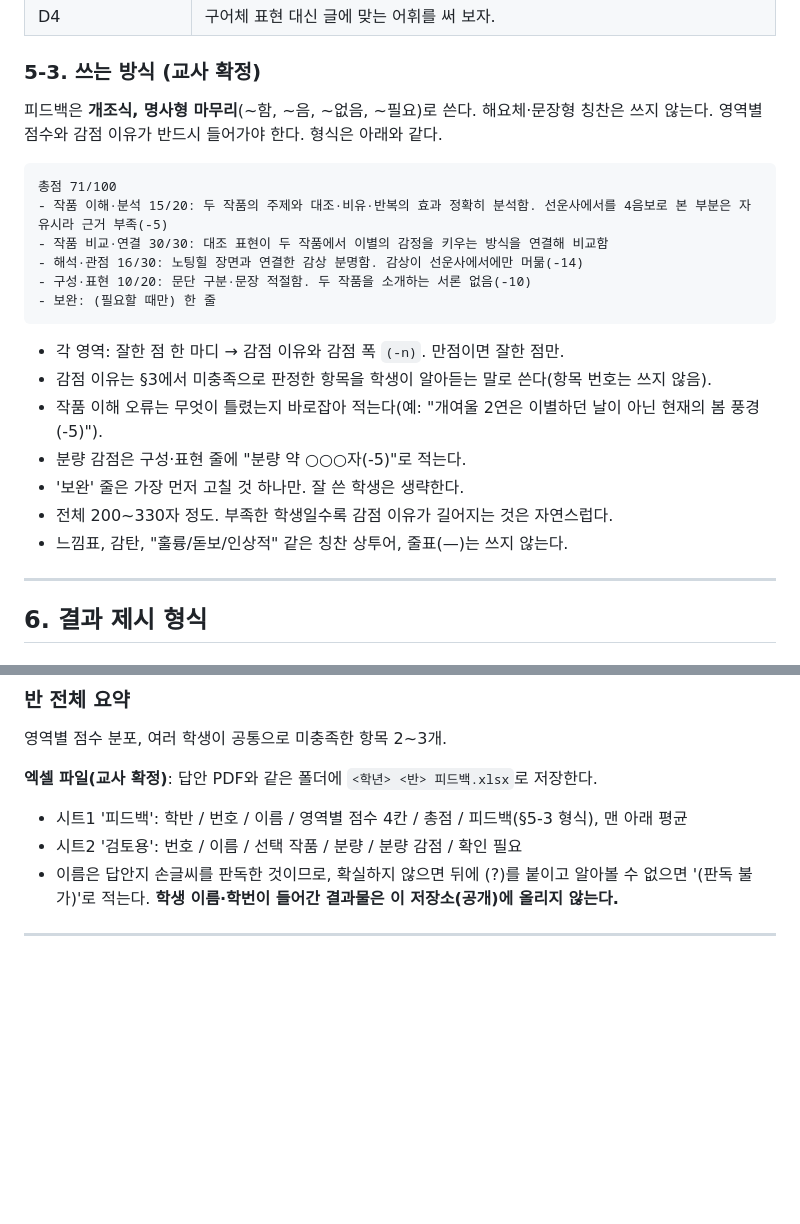
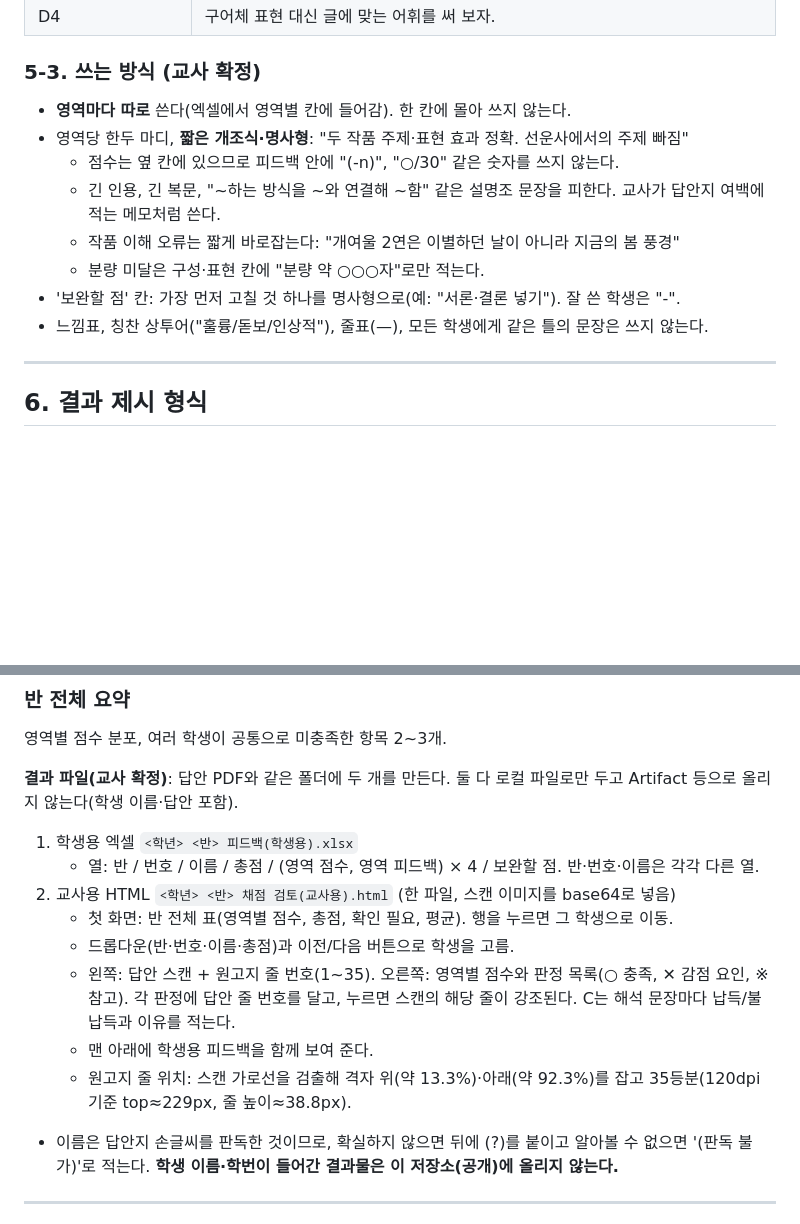
Before and after one commit to GuitaruMan/PersonalPages, a Markdown page: personal/기타/수행평가1-채점기준.md, 2 parts joined by grey strips. Drawn GitHub-style; blank space fills up the shorter version.

Commit message:
수행평가1 채점 지침: 학생용 엑셀(영역별 칸)·교사용 HTML 형식, 피드백 문체
Co-Authored-By: Claude Opus 5 <noreply@anthropic.com>

````diff
--- a/personal/기타/수행평가1-채점기준.md
+++ b/personal/기타/수행평가1-채점기준.md
@@ -324,25 +324,14 @@ D3 세는 법
 | D4 | 구어체 표현 대신 글에 맞는 어휘를 써 보자. |
 
 ### 5-3. 쓰는 방식 (교사 확정)
-피드백은 **개조식, 명사형 마무리**(~함, ~음, ~없음, ~필요)로 쓴다. 해요체·문장형 칭찬은 쓰지 않는다.
-영역별 점수와 감점 이유가 반드시 들어가야 한다. 형식은 아래와 같다.
-
-```
-총점 71/100
-- 작품 이해·분석 15/20: 두 작품의 주제와 대조·비유·반복의 효과 정확히 분석함. 선운사에서를 4음보로 본 부분은 자유시라 근거 부족(-5)
-- 작품 비교·연결 30/30: 대조 표현이 두 작품에서 이별의 감정을 키우는 방식을 연결해 비교함
-- 해석·관점 16/30: 노팅힐 장면과 연결한 감상 분명함. 감상이 선운사에서에만 머묾(-14)
-- 구성·표현 10/20: 문단 구분·문장 적절함. 두 작품을 소개하는 서론 없음(-10)
-- 보완: (필요할 때만) 한 줄
-```
-
-- 각 영역: 잘한 점 한 마디 → 감점 이유와 감점 폭 `(-n)`. 만점이면 잘한 점만.
-- 감점 이유는 §3에서 미충족으로 판정한 항목을 학생이 알아듣는 말로 쓴다(항목 번호는 쓰지 않음).
-- 작품 이해 오류는 무엇이 틀렸는지 바로잡아 적는다(예: "개여울 2연은 이별하던 날이 아닌 현재의 봄 풍경(-5)").
-- 분량 감점은 구성·표현 줄에 "분량 약 ○○○자(-5)"로 적는다.
-- '보완' 줄은 가장 먼저 고칠 것 하나만. 잘 쓴 학생은 생략한다.
-- 전체 200~330자 정도. 부족한 학생일수록 감점 이유가 길어지는 것은 자연스럽다.
-- 느낌표, 감탄, "훌륭/돋보/인상적" 같은 칭찬 상투어, 줄표(—)는 쓰지 않는다.
+- **영역마다 따로** 쓴다(엑셀에서 영역별 칸에 들어감). 한 칸에 몰아 쓰지 않는다.
+- 영역당 한두 마디, **짧은 개조식·명사형**: "두 작품 주제·표현 효과 정확. 선운사에서의 주제 빠짐"
+  - 점수는 옆 칸에 있으므로 피드백 안에 "(-n)", "○/30" 같은 숫자를 쓰지 않는다.
+  - 긴 인용, 긴 복문, "~하는 방식을 ~와 연결해 ~함" 같은 설명조 문장을 피한다. 교사가 답안지 여백에 적는 메모처럼 쓴다.
+  - 작품 이해 오류는 짧게 바로잡는다: "개여울 2연은 이별하던 날이 아니라 지금의 봄 풍경"
+  - 분량 미달은 구성·표현 칸에 "분량 약 ○○○자"로만 적는다.
+- '보완할 점' 칸: 가장 먼저 고칠 것 하나를 명사형으로(예: "서론·결론 넣기"). 잘 쓴 학생은 "-".
+- 느낌표, 칭찬 상투어("훌륭/돋보/인상적"), 줄표(—), 모든 학생에게 같은 틀의 문장은 쓰지 않는다.
 
 ---
 
@@ -365,9 +354,16 @@ D3 세는 법
 ### 반 전체 요약
 영역별 점수 분포, 여러 학생이 공통으로 미충족한 항목 2~3개.
 
-**엑셀 파일(교사 확정)**: 답안 PDF와 같은 폴더에 `<학년> <반> 피드백.xlsx`로 저장한다.
-- 시트1 '피드백': 학반 / 번호 / 이름 / 영역별 점수 4칸 / 총점 / 피드백(§5-3 형식), 맨 아래 평균
-- 시트2 '검토용': 번호 / 이름 / 선택 작품 / 분량 / 분량 감점 / 확인 필요
+**결과 파일(교사 확정)**: 답안 PDF와 같은 폴더에 두 개를 만든다. 둘 다 로컬 파일로만 두고 Artifact 등으로 올리지 않는다(학생 이름·답안 포함).
+1. 학생용 엑셀 `<학년> <반> 피드백(학생용).xlsx`
+   - 열: 반 / 번호 / 이름 / 총점 / (영역 점수, 영역 피드백) × 4 / 보완할 점. 반·번호·이름은 각각 다른 열.
+2. 교사용 HTML `<학년> <반> 채점 검토(교사용).html` (한 파일, 스캔 이미지를 base64로 넣음)
+   - 첫 화면: 반 전체 표(영역별 점수, 총점, 확인 필요, 평균). 행을 누르면 그 학생으로 이동.
+   - 드롭다운(반·번호·이름·총점)과 이전/다음 버튼으로 학생을 고름.
+   - 왼쪽: 답안 스캔 + 원고지 줄 번호(1~35). 오른쪽: 영역별 점수와 판정 목록(○ 충족, ✕ 감점 요인, ※ 참고).
+     각 판정에 답안 줄 번호를 달고, 누르면 스캔의 해당 줄이 강조된다. C는 해석 문장마다 납득/불납득과 이유를 적는다.
+   - 맨 아래에 학생용 피드백을 함께 보여 준다.
+   - 원고지 줄 위치: 스캔 가로선을 검출해 격자 위(약 13.3%)·아래(약 92.3%)를 잡고 35등분(120dpi 기준 top≈229px, 줄 높이≈38.8px).
 - 이름은 답안지 손글씨를 판독한 것이므로, 확실하지 않으면 뒤에 (?)를 붙이고 알아볼 수 없으면 '(판독 불가)'로 적는다.
 **학생 이름·학번이 들어간 결과물은 이 저장소(공개)에 올리지 않는다.**
 
````
